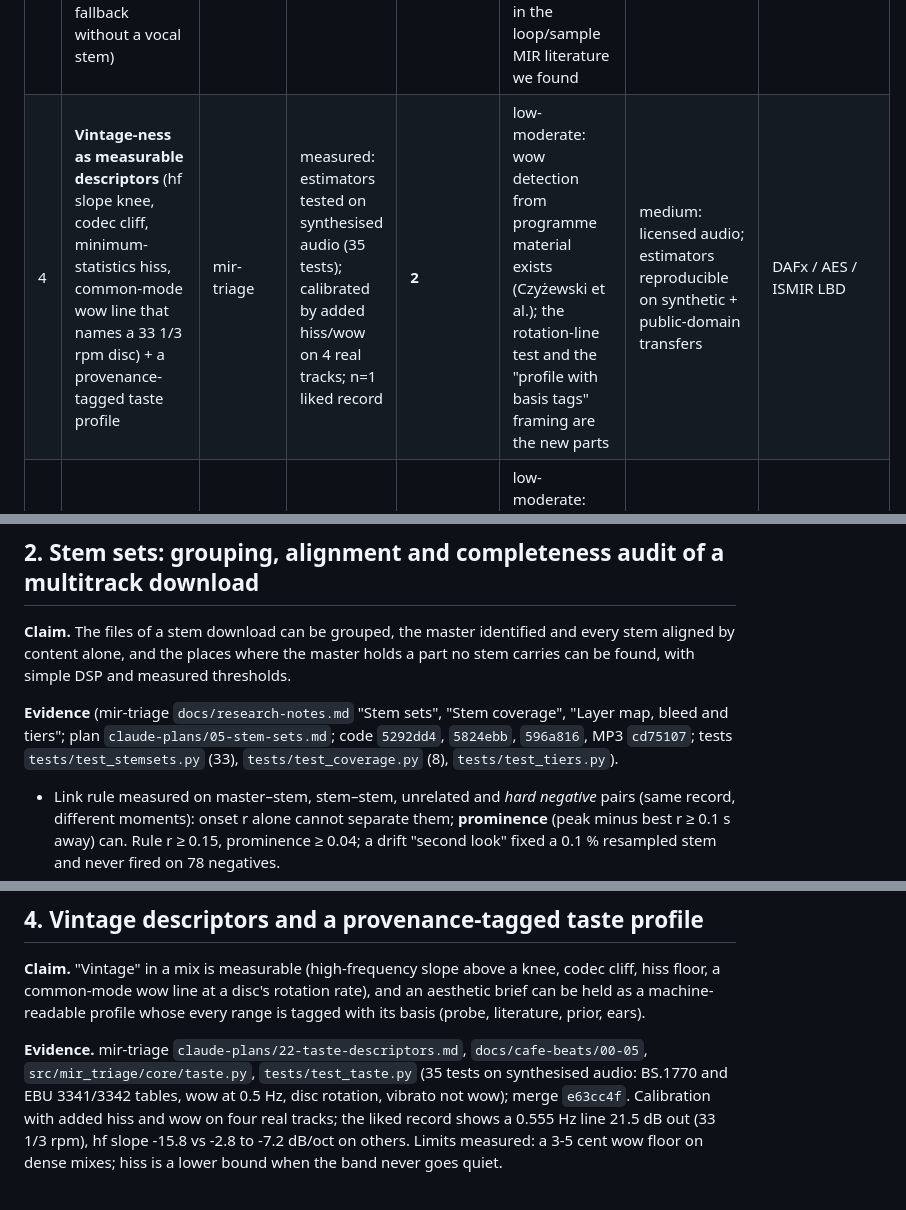
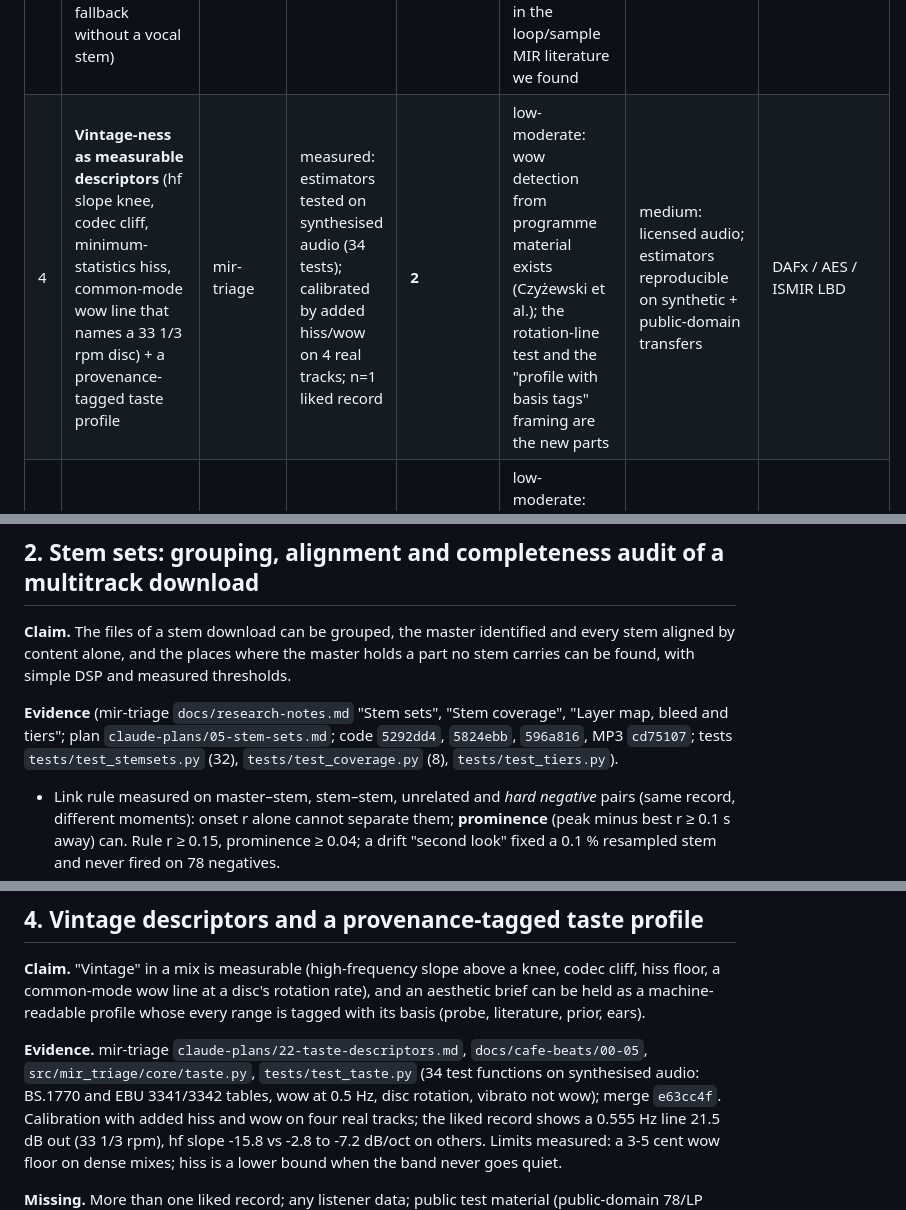
Before and after one commit to aniruddha-ingle/research-to-publication, a Markdown page: docs/inventory.md, 3 parts joined by grey strips. Rendered like a GitHub page.

```diff
--- a/docs/inventory.md
+++ b/docs/inventory.md
@@ -25,7 +25,7 @@ to withhold (never copy it here).
 | 1 | **A one-person software org run by concurrent Claude lead sessions** (git feature graph, atomic claims, integrate gate, deploy-at-built, dated failure lessons, kits that bootstrap new departments) | studio (+ every dept) | measured: trial record, 1,355 commits / 351 merges in 5 days, 25 dated incident lessons; tooling with race tests | **3** | moderate: multi-agent SE is crowded, but a long-running, real, git-native, human-steered case study with incident data is rare | low: scrub Haki and Tracklib names; nothing private needed | SE experience report (ICSE-SEIP / FSE industry / an AIware or agents workshop), arXiv |
 | 2 | **Stem sets: grouping a download by content, aligning, and auditing it against its master** (onset-xcorr + prominence link rule, master by spectral containment, coverage with a mastering model, DSP bleed, master-matched tiers) | mir-triage | measured on a small licensed library + synthetic tests | **3** | moderate: alignment and mix reverse-engineering exist; the "is this stem download complete and which file is the master" audit is not a standard task | medium: all real measurements on Tracklib-licensed audio; re-measure on Slakh2100 / MUSDB18 / MedleyDB | ISMIR LBD or full paper, DAFx, AES convention |
 | 3 | **Phrase-aware cuts for sample-based production** (vocal phrases, `phrase_cut` penalty, pickup windows, pickup-shifted joins; tagger fallback without a vocal stem) | mir-triage | measured on **one** vocal track (+ tagger calibration on it) | **2** | moderate: anacrusis is known musicology; measuring how bar-aligned loop extraction cuts sung notes, and fixing it, is not in the loop/sample MIR literature we found | medium: licensed audio; re-measure on MUSDB18-HQ vocals | ISMIR LBD |
-| 4 | **Vintage-ness as measurable descriptors** (hf slope knee, codec cliff, minimum-statistics hiss, common-mode wow line that names a 33 1/3 rpm disc) + a provenance-tagged taste profile | mir-triage | measured: estimators tested on synthesised audio (35 tests); calibrated by added hiss/wow on 4 real tracks; n=1 liked record | **2** | low-moderate: wow detection from programme material exists (Czyżewski et al.); the rotation-line test and the "profile with basis tags" framing are the new parts | medium: licensed audio; estimators reproducible on synthetic + public-domain transfers | DAFx / AES / ISMIR LBD |
+| 4 | **Vintage-ness as measurable descriptors** (hf slope knee, codec cliff, minimum-statistics hiss, common-mode wow line that names a 33 1/3 rpm disc) + a provenance-tagged taste profile | mir-triage | measured: estimators tested on synthesised audio (34 tests); calibrated by added hiss/wow on 4 real tracks; n=1 liked record | **2** | low-moderate: wow detection from programme material exists (Czyżewski et al.); the rotation-line test and the "profile with basis tags" framing are the new parts | medium: licensed audio; estimators reproducible on synthetic + public-domain transfers | DAFx / AES / ISMIR LBD |
 | 5 | **Drawn-ink phone legibility vs flat-colour WCAG** for ad text | copy-in-product-picture | measured once (an evaluator FAIL on thin faces) | **2** | low-moderate: APCA already weights font weight; an as-rendered, downsampled p90 measure is a small, checkable note | none if redone with OFL fonts on synthetic backgrounds | CHI LBW / design-tooling workshop |
 | 6 | **Classical layered decomposition of flat ad images** (rings, fades, render-and-compare font fit, edge matte, refuse-to-cut rule) | copy-in-product-picture | measured on 3 private PSD/export pairs + evaluator inputs | **2** | low: LayerD (ICCV 2025) and learned methods lead; ours is a classical, template-family-specific baseline | **heavy**: Haki designs; would need Crello or synthetic designs | workshop / arXiv tech report |
 | 7 | **Benchmarking on a shared, drifting laptop**: a paired calibration workload per sample | copy-in-product-picture | measured: back-to-back runs of unchanged code differ +24-27% | 2 | low: Kalibera & Jones and others cover this | low (synthetic-v1 set exists) | blog / tech note, not a paper |
@@ -100,7 +100,7 @@ found, with simple DSP and measured thresholds.
 
 **Evidence** (mir-triage `docs/research-notes.md` "Stem sets", "Stem coverage", "Layer map,
 bleed and tiers"; plan `claude-plans/05-stem-sets.md`; code `5292dd4`, `5824ebb`, `596a816`,
-MP3 `cd75107`; tests `tests/test_stemsets.py` (33), `tests/test_coverage.py` (8), `tests/test_tiers.py`).
+MP3 `cd75107`; tests `tests/test_stemsets.py` (32), `tests/test_coverage.py` (8), `tests/test_tiers.py`).
 - Link rule measured on master–stem, stem–stem, unrelated and *hard negative* pairs (same
   record, different moments): onset r alone cannot separate them; **prominence** (peak minus
   best r ≥ 0.1 s away) can. Rule r ≥ 0.15, prominence ≥ 0.04; a drift "second look" fixed a
@@ -170,7 +170,7 @@ as a machine-readable profile whose every range is tagged with its basis (probe,
 prior, ears).
 
 **Evidence.** mir-triage `claude-plans/22-taste-descriptors.md`, `docs/cafe-beats/00-05`,
-`src/mir_triage/core/taste.py`, `tests/test_taste.py` (35 tests on synthesised audio: BS.1770
+`src/mir_triage/core/taste.py`, `tests/test_taste.py` (34 test functions on synthesised audio: BS.1770
 and EBU 3341/3342 tables, wow at 0.5 Hz, disc rotation, vibrato not wow); merge `e63cc4f`.
 Calibration with added hiss and wow on four real tracks; the liked record shows a 0.555 Hz line
 21.5 dB out (33 1/3 rpm), hf slope -15.8 vs -2.8 to -7.2 dB/oct on others. Limits measured: a
```
Also changed, not shown: docs/paper-ideas.md (added, +308 -0 lines).
